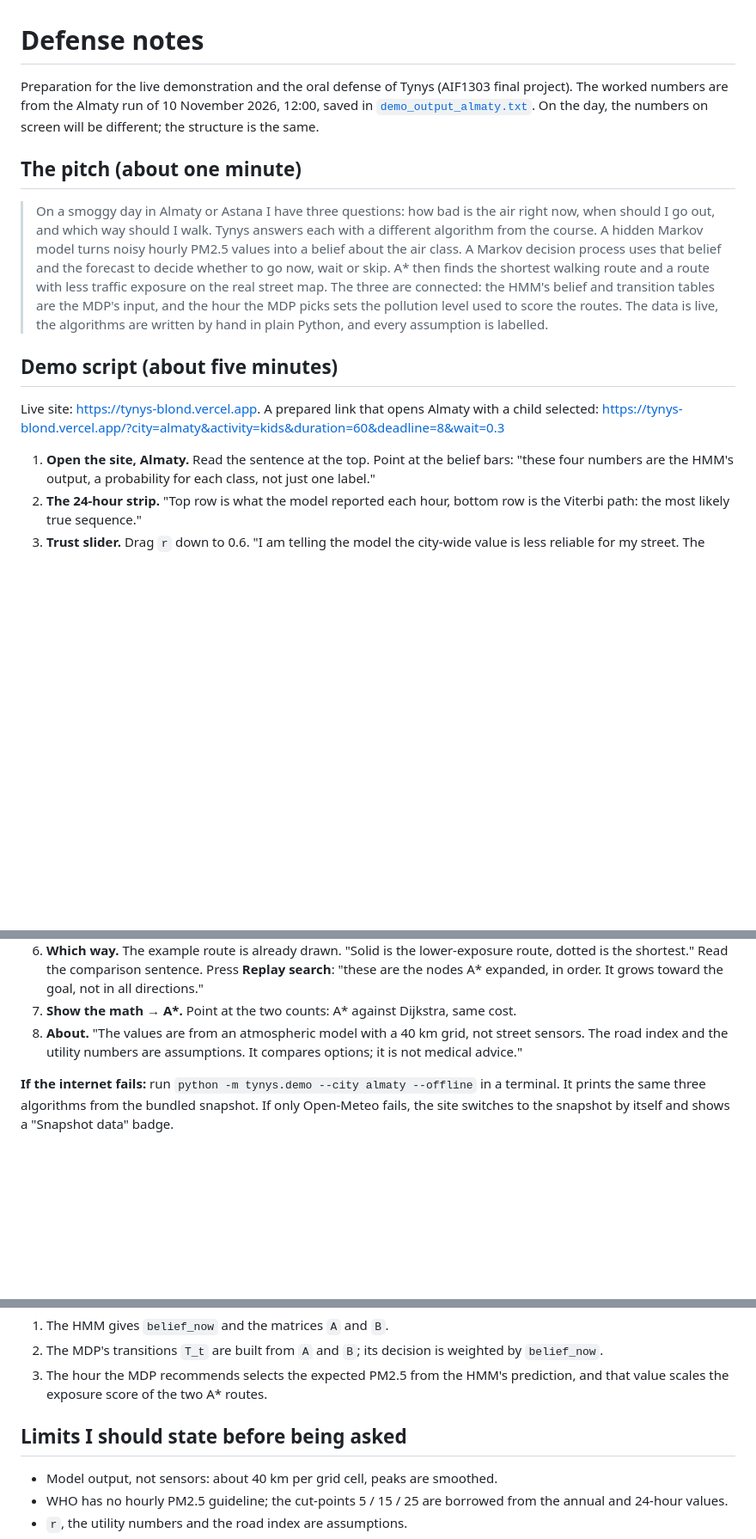
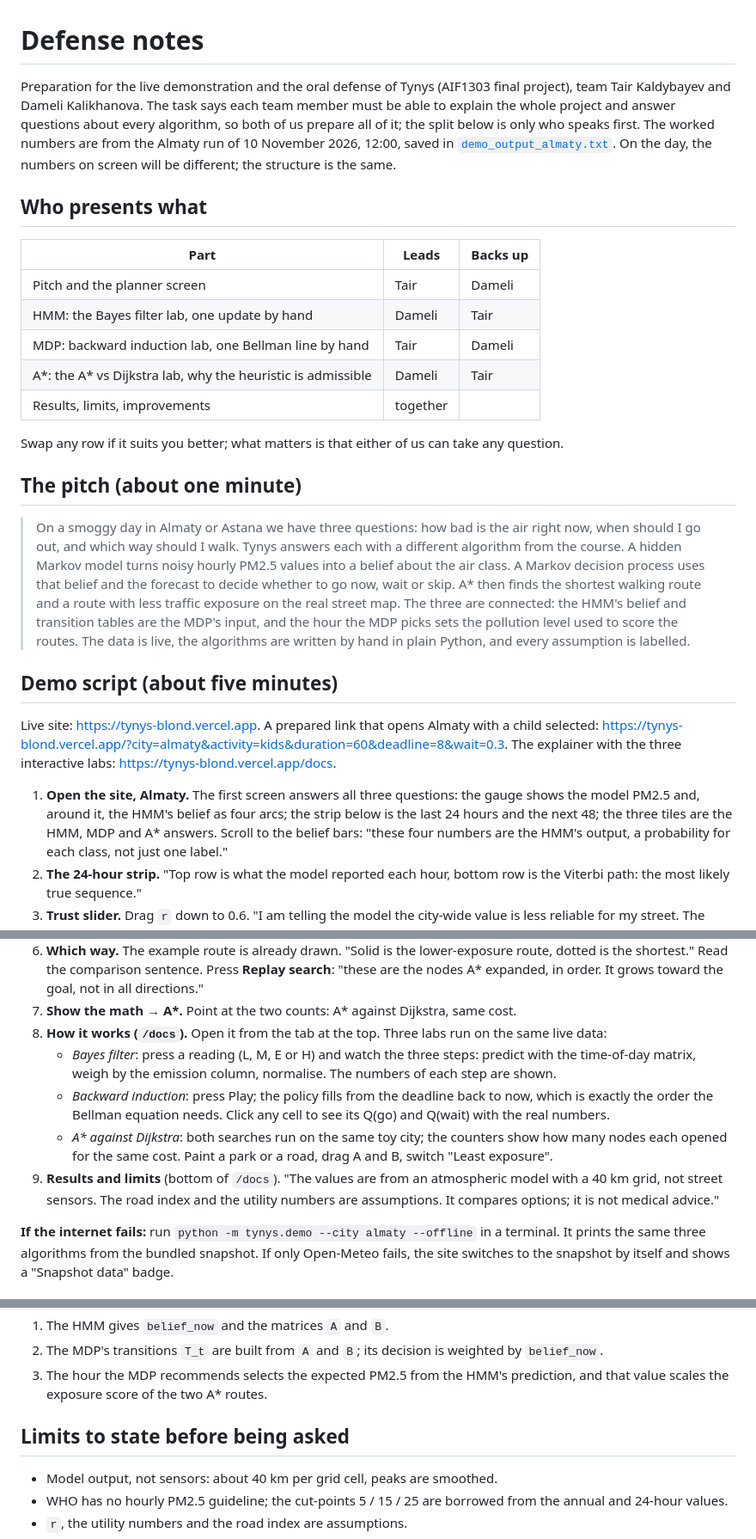
Before and after one commit to tairqaldy/tynys, a Markdown page: docs/DEFENSE.md, 3 parts joined by grey strips. Shown at 86% size. Rendered like a GitHub page; blank space fills up the shorter version.

```diff
--- a/docs/DEFENSE.md
+++ b/docs/DEFENSE.md
@@ -1,13 +1,28 @@
 # Defense notes
 
-Preparation for the live demonstration and the oral defense of Tynys (AIF1303 final project).
+Preparation for the live demonstration and the oral defense of Tynys (AIF1303 final project), team
+Tair Kaldybayev and Dameli Kalikhanova. The task says each team member must be able to explain the
+whole project and answer questions about every algorithm, so both of us prepare all of it; the split
+below is only who speaks first.
 The worked numbers are from the Almaty run of 10 November 2026, 12:00, saved in
 [`demo_output_almaty.txt`](demo_output_almaty.txt). On the day, the numbers on screen will be different;
 the structure is the same.
 
+## Who presents what
+
+| Part | Leads | Backs up |
+|---|---|---|
+| Pitch and the planner screen | Tair | Dameli |
+| HMM: the Bayes filter lab, one update by hand | Dameli | Tair |
+| MDP: backward induction lab, one Bellman line by hand | Tair | Dameli |
+| A*: the A* vs Dijkstra lab, why the heuristic is admissible | Dameli | Tair |
+| Results, limits, improvements | together | |
+
+Swap any row if it suits you better; what matters is that either of us can take any question.
+
 ## The pitch (about one minute)
 
-> On a smoggy day in Almaty or Astana I have three questions: how bad is the air right now, when
+> On a smoggy day in Almaty or Astana we have three questions: how bad is the air right now, when
 > should I go out, and which way should I walk. Tynys answers each with a different algorithm from the
 > course. A hidden Markov model turns noisy hourly PM2.5 values into a belief about the air class. A
 > Markov decision process uses that belief and the forecast to decide whether to go now, wait or skip.
@@ -19,9 +34,12 @@ the structure is the same.
 ## Demo script (about five minutes)
 
 Live site: <https://tynys-blond.vercel.app>. A prepared link that opens Almaty with a child selected:
-<https://tynys-blond.vercel.app/?city=almaty&activity=kids&duration=60&deadline=8&wait=0.3>
+<https://tynys-blond.vercel.app/?city=almaty&activity=kids&duration=60&deadline=8&wait=0.3>.
+The explainer with the three interactive labs: <https://tynys-blond.vercel.app/docs>.
 
-1. **Open the site, Almaty.** Read the sentence at the top. Point at the belief bars: "these four
+1. **Open the site, Almaty.** The first screen answers all three questions: the gauge shows the model
+   PM2.5 and, around it, the HMM's belief as four arcs; the strip below is the last 24 hours and the
+   next 48; the three tiles are the HMM, MDP and A* answers. Scroll to the belief bars: "these four
    numbers are the HMM's output, a probability for each class, not just one label."
 2. **The 24-hour strip.** "Top row is what the model reported each hour, bottom row is the Viterbi
    path: the most likely true sequence."
@@ -37,8 +55,16 @@ Live site: <https://tynys-blond.vercel.app>. A prepared link that opens Almaty w
    shortest." Read the comparison sentence. Press **Replay search**: "these are the nodes A* expanded,
    in order. It grows toward the goal, not in all directions."
 7. **Show the math → A\*.** Point at the two counts: A* against Dijkstra, same cost.
-8. **About.** "The values are from an atmospheric model with a 40 km grid, not street sensors. The
-   road index and the utility numbers are assumptions. It compares options; it is not medical advice."
+8. **How it works (`/docs`).** Open it from the tab at the top. Three labs run on the same live data:
+   - *Bayes filter*: press a reading (L, M, E or H) and watch the three steps: predict with the
+     time-of-day matrix, weigh by the emission column, normalise. The numbers of each step are shown.
+   - *Backward induction*: press Play; the policy fills from the deadline back to now, which is exactly
+     the order the Bellman equation needs. Click any cell to see its Q(go) and Q(wait) with the real numbers.
+   - *A\* against Dijkstra*: both searches run on the same toy city; the counters show how many nodes
+     each opened for the same cost. Paint a park or a road, drag A and B, switch "Least exposure".
+9. **Results and limits** (bottom of `/docs`). "The values are from an atmospheric model with a 40 km
+   grid, not street sensors. The road index and the utility numbers are assumptions. It compares
+   options; it is not medical advice."
 
 **If the internet fails:** run `python -m tynys.demo --city almaty --offline` in a terminal. It prints
 the same three algorithms from the bundled snapshot. If only Open-Meteo fails, the site switches to the
@@ -218,7 +244,7 @@ Dijkstra finds the same route but explores in every direction.
 3. The hour the MDP recommends selects the expected PM2.5 from the HMM's prediction, and that value
    scales the exposure score of the two A* routes.
 
-## Limits I should state before being asked
+## Limits to state before being asked
 
 - Model output, not sensors: about 40 km per grid cell, peaks are smoothed.
 - WHO has no hourly PM2.5 guideline; the cut-points 5 / 15 / 25 are borrowed from the annual and
```
Also changed, not shown: other parts of docs/DEFENSE.md (+5 -4 lines), README.md (+19 -5 lines), docs/AI-USAGE.md (+12 -6 lines), public/og.png, 6 other files.
